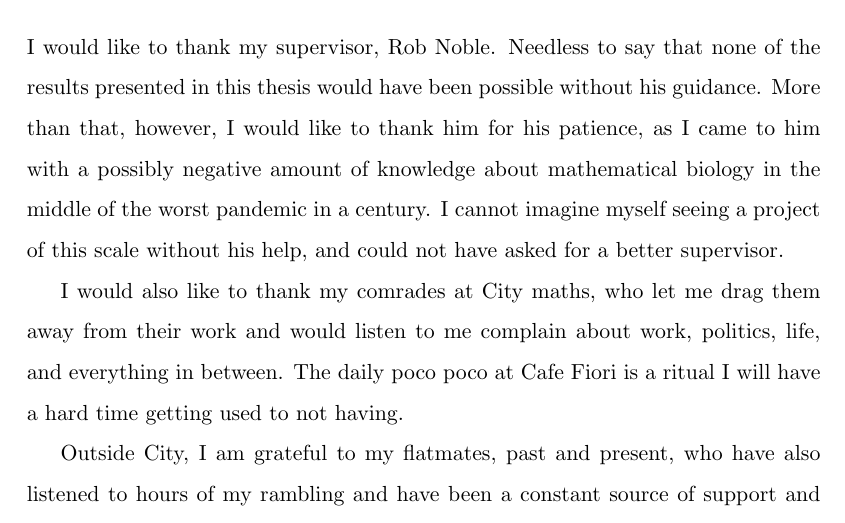
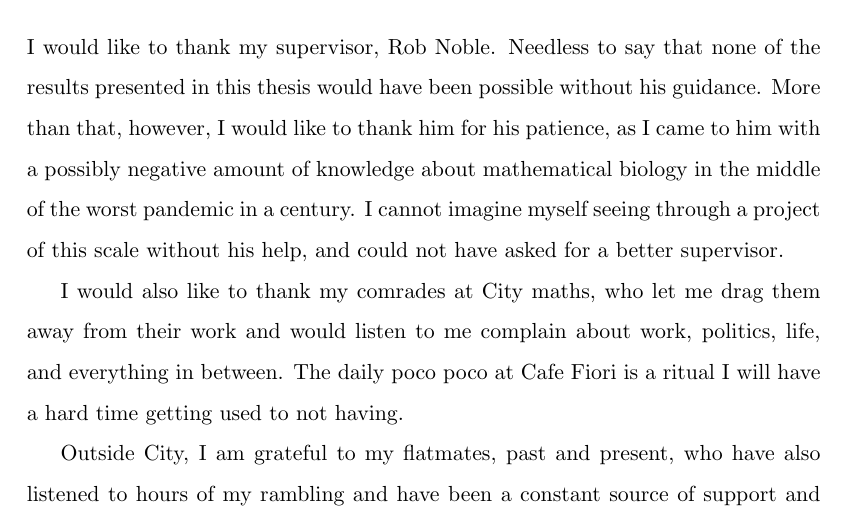
Before and after one commit to vesmanojlovic/phdthesis, a LaTeX thesis (Thesis.tex, which reads Frontmatter/Acknowledgements.tex): part of page 17 of 156, cut so that both start at the same text. Compiled offline with pdfLaTeX.

Commit message:
final draft

```diff
--- a/Frontmatter/Acknowledgements.tex
+++ b/Frontmatter/Acknowledgements.tex
@@ -1,13 +1,13 @@
 \chapter*{Acknowledgements}
 \addcontentsline{toc}{chapter}{Acknowledgements}
 
-I would like to thank my supervisor, Rob Noble. Needless to say that none of the
-results presented in this thesis would have been possible without his guidance.
-More than that, however, I would like to thank him for his patience, as I came
-to him with a possibly negative amount of knowledge about mathematical biology
-in the middle of the worst pandemic in a century. I cannot imagine myself seeing
-a project of this scale without his help, and could not have asked for a better
-supervisor.\par
+I would like to thank my supervisor, Rob Noble. Needless to say that none of
+the results presented in this thesis would have been possible without his
+guidance. More than that, however, I would like to thank him for his patience,
+as I came to him with a possibly negative amount of knowledge about
+mathematical biology in the middle of the worst pandemic in a century. I cannot
+imagine myself seeing through a project of this scale without his help, and
+could not have asked for a better supervisor.\par
 I would also like to thank my comrades at City maths, who let me drag them away
 from their work and would listen to me complain about work, politics, life, and
 everything in between. The daily poco poco at Cafe Fiori is a ritual I will
```
